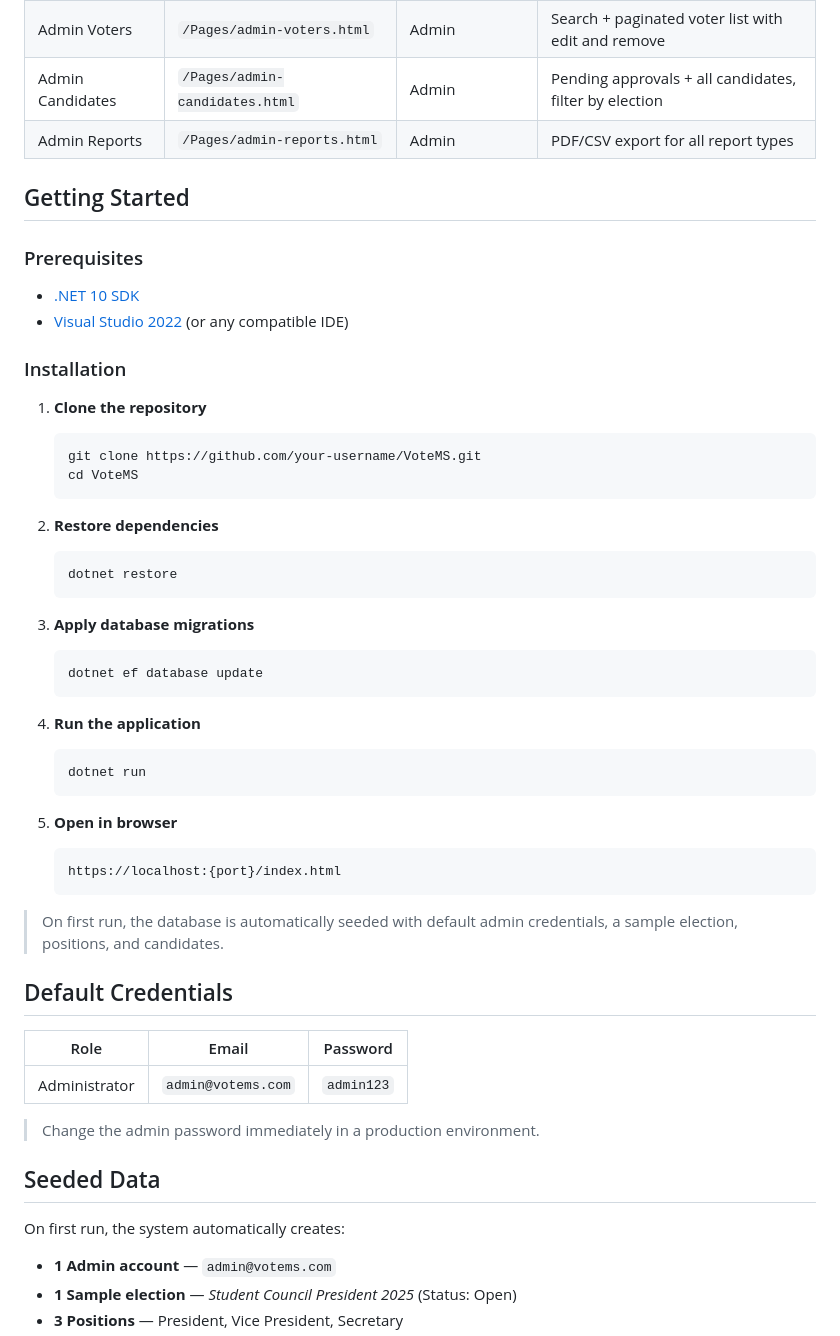
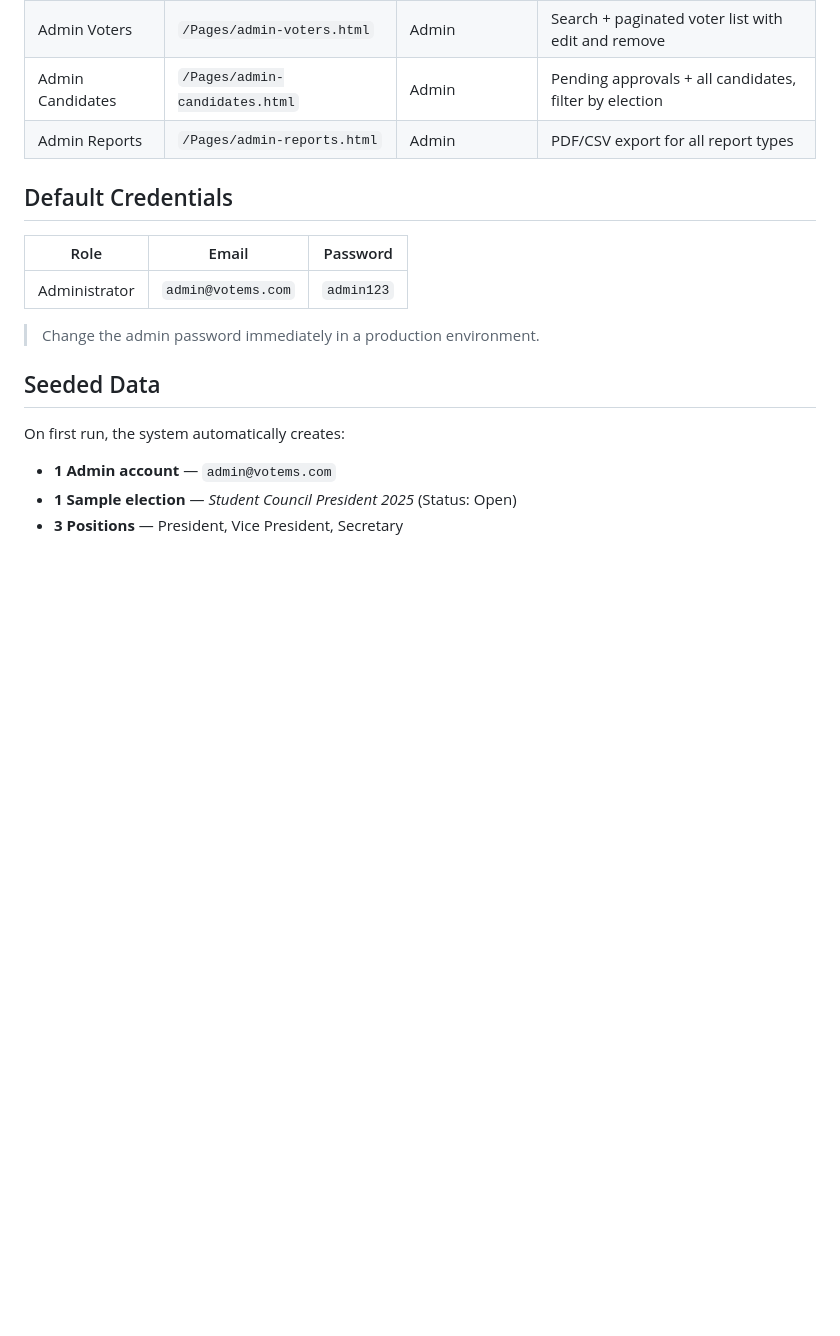
Before and after one commit to Johnson-Bright/VotingManagementSystem, a Markdown page: README.md, the part around the change. Drawn GitHub-style; blank space fills up the shorter version.

Commit message:
Remove Getting Started section from README
Removed the 'Getting Started' section including prerequisites and installation steps from the README.

````diff
--- a/README.md
+++ b/README.md
@@ -223,45 +223,6 @@ Position      1 ──── N   Candidates
 
 
 
-## Getting Started
-
-### Prerequisites
-
-- [.NET 10 SDK](https://dotnet.microsoft.com/download)
-- [Visual Studio 2022](https://visualstudio.microsoft.com/) (or any compatible IDE)
-
-### Installation
-
-1. **Clone the repository**
-   ```bash
-   git clone https://github.com/your-username/VoteMS.git
-   cd VoteMS
-   ```
-
-2. **Restore dependencies**
-   ```bash
-   dotnet restore
-   ```
-
-3. **Apply database migrations**
-   ```bash
-   dotnet ef database update
-   ```
-
-4. **Run the application**
-   ```bash
-   dotnet run
-   ```
-
-5. **Open in browser**
-   ```
-   https://localhost:{port}/index.html
-   ```
-
-> On first run, the database is automatically seeded with default admin credentials, a sample election, positions, and candidates.
-
-
-
 ## Default Credentials
 
 | Role | Email | Password |
````
